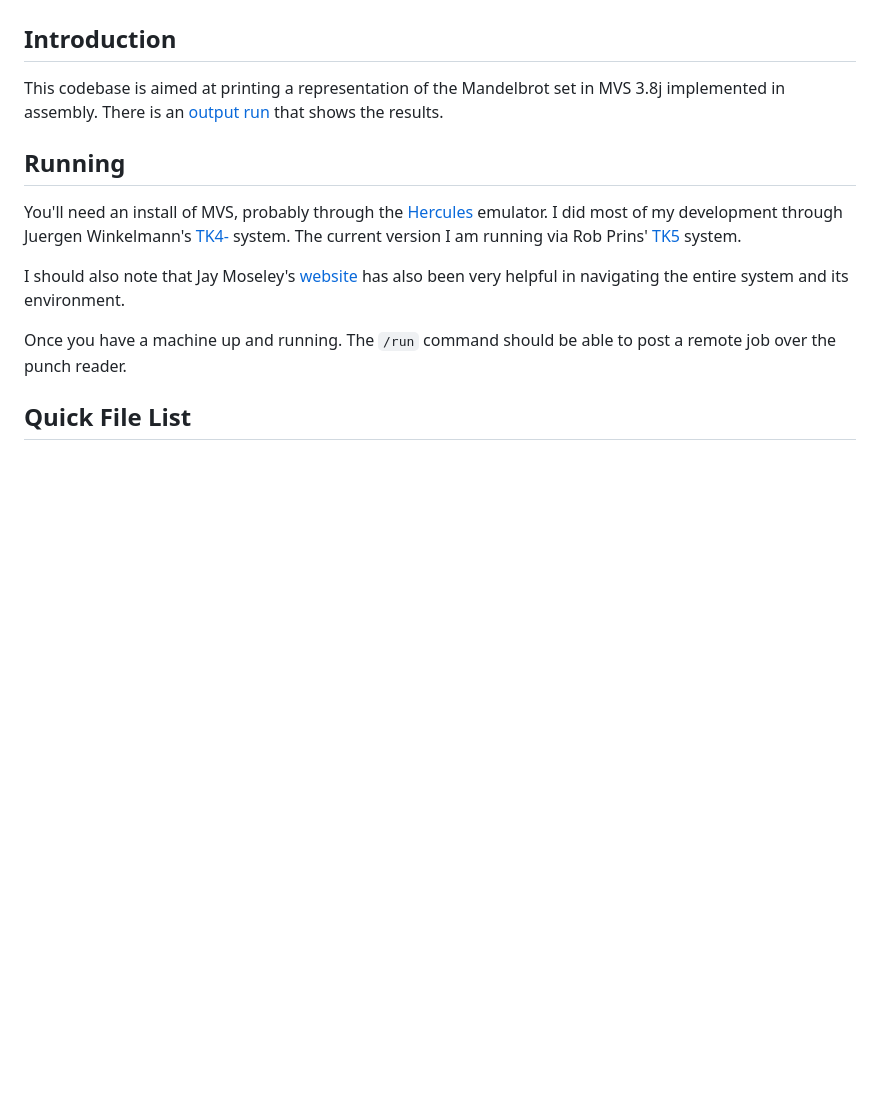
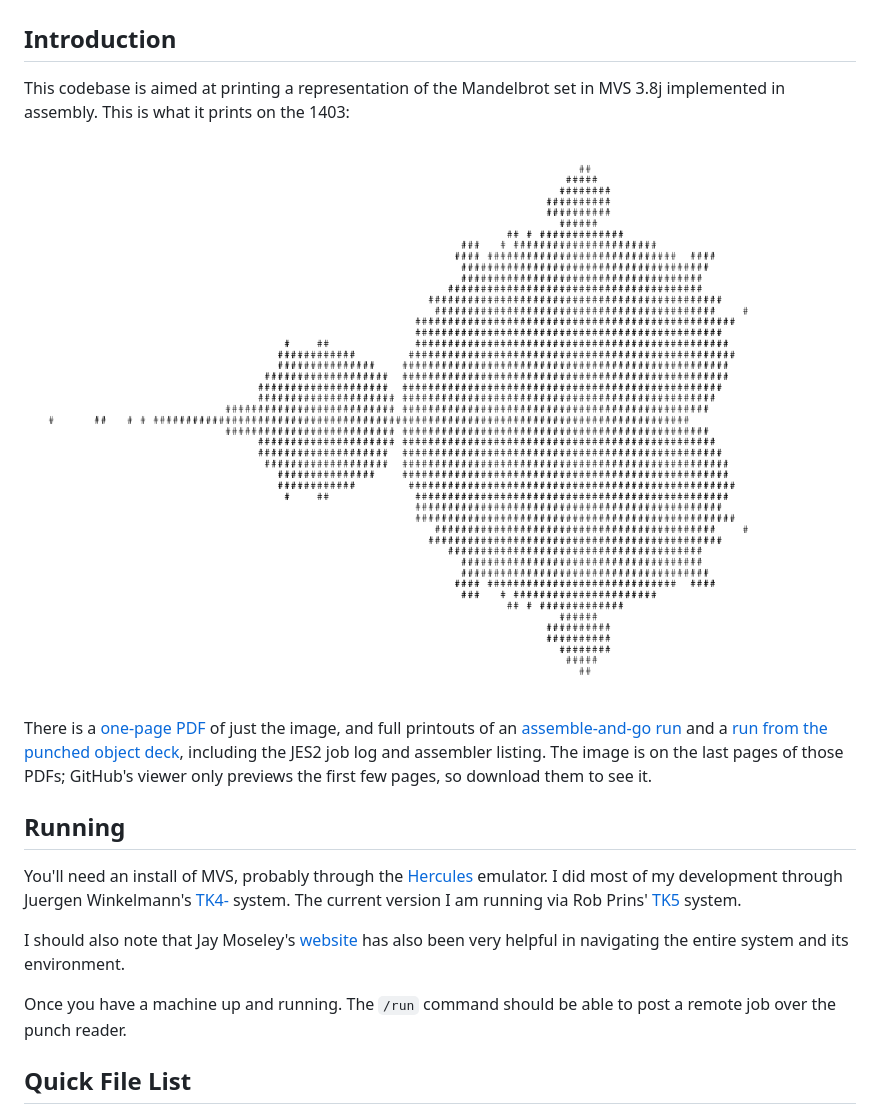
Before and after one commit to shaggyshoggoth/mvs-mandelbrot, a Markdown page: README.md, the part around the change. GitHub-like rendering; pictures changed too: docs/mandelbrot.png (added); blank space fills up the shorter version.

Commit message:
Added one-page output and example image to readme

```diff
--- a/README.md
+++ b/README.md
@@ -2,8 +2,15 @@
 
 ## Introduction
 
-This codebase is aimed at printing a representation of the Mandelbrot set in MVS 3.8j implemented in assembly. There
-is an [output run](docs/mandelbrot-output.pdf) that shows the results.
+This codebase is aimed at printing a representation of the Mandelbrot set in MVS 3.8j implemented in assembly. This is
+what it prints on the 1403:
+
+![The Mandelbrot set as printed by the job](docs/mandelbrot.png)
+
+There is a [one-page PDF](docs/mandelbrot-image.pdf) of just the image, and full printouts of an
+[assemble-and-go run](docs/mandelbrot-output.pdf) and a [run from the punched object deck](docs/mandelbrot-object-output.pdf),
+including the JES2 job log and assembler listing. The image is on the last pages of those PDFs; GitHub's viewer only
+previews the first few pages, so download them to see it.
 
 ## Running
 
```
Also changed, not shown: 1 other file.
